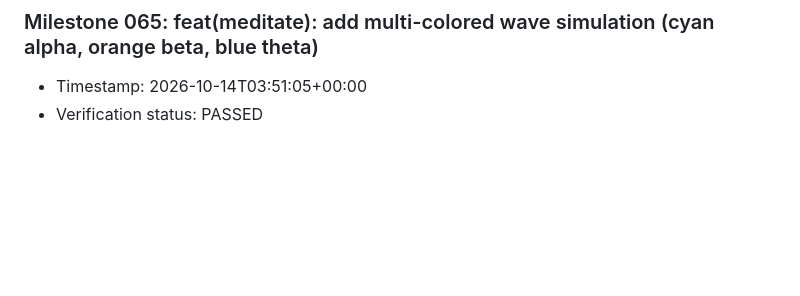
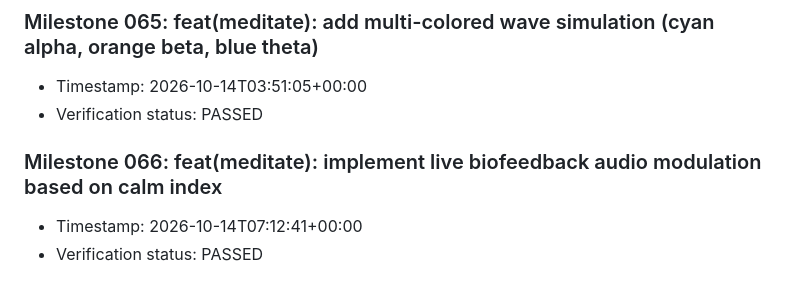
Before and after one commit to Nancy-nduta/neuroshift-mobile, a Markdown page: doc/milestones.md, the part around the change. GitHub-like rendering; blank space fills up the shorter version.

Commit message:
feat(meditate): implement live biofeedback audio modulation based on calm index

```diff
--- a/doc/milestones.md
+++ b/doc/milestones.md
@@ -257,3 +257,7 @@
 ### Milestone 065: feat(meditate): add multi-colored wave simulation (cyan alpha, orange beta, blue theta)
 - Timestamp: 2026-10-14T03:51:05+00:00
 - Verification status: PASSED
+
+### Milestone 066: feat(meditate): implement live biofeedback audio modulation based on calm index
+- Timestamp: 2026-10-14T07:12:41+00:00
+- Verification status: PASSED
```
